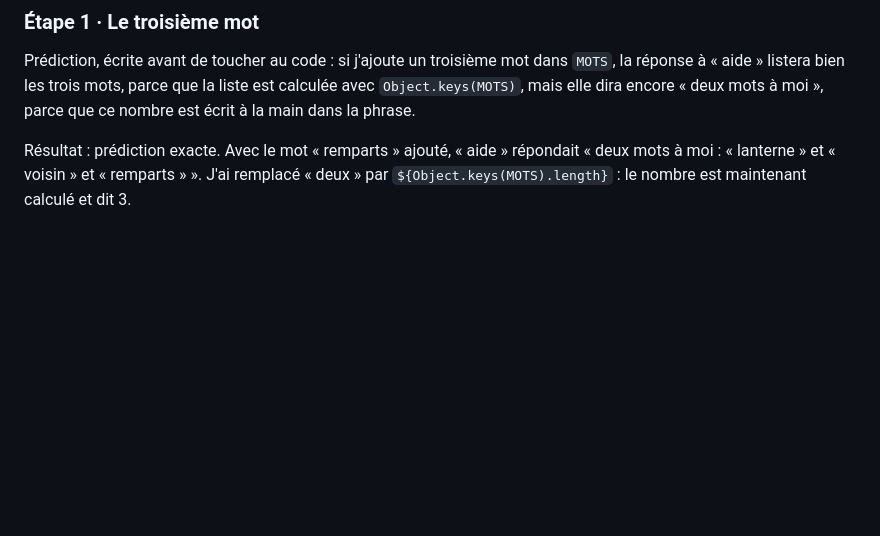
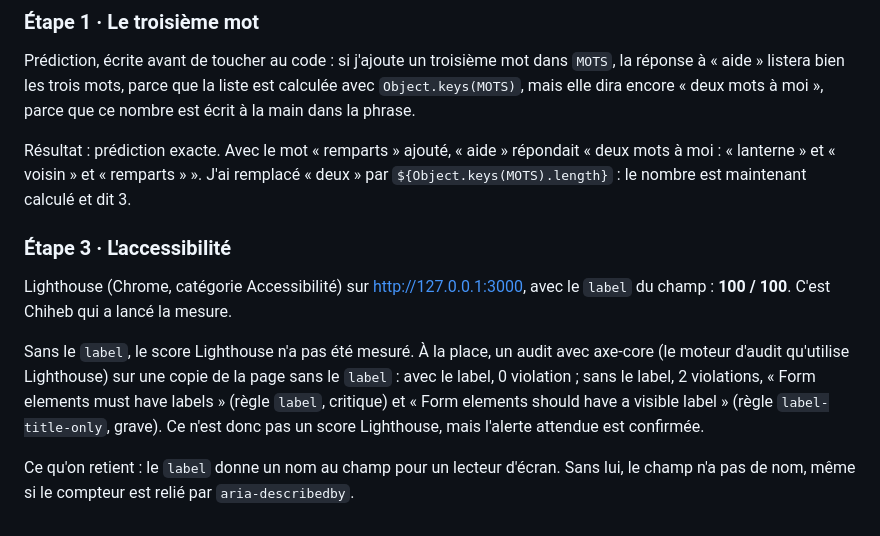
Before and after one commit to Chihebkebbas/cap-web, a Markdown page: carnet-j2.md, the part around the change. Rendered like a GitHub page; blank space fills up the shorter version.

Commit message:
docs: scores Lighthouse

```diff
--- a/carnet-j2.md
+++ b/carnet-j2.md
@@ -103,3 +103,11 @@ Membre 2 (Alexandre) :
 Prédiction, écrite avant de toucher au code : si j'ajoute un troisième mot dans `MOTS`, la réponse à « aide » listera bien les trois mots, parce que la liste est calculée avec `Object.keys(MOTS)`, mais elle dira encore « deux mots à moi », parce que ce nombre est écrit à la main dans la phrase.
 
 Résultat : prédiction exacte. Avec le mot « remparts » ajouté, « aide » répondait « deux mots à moi : « lanterne » et « voisin » et « remparts » ». J'ai remplacé « deux » par `${Object.keys(MOTS).length}` : le nombre est maintenant calculé et dit 3.
+
+### Étape 3 · L'accessibilité
+
+Lighthouse (Chrome, catégorie Accessibilité) sur http://127.0.0.1:3000, avec le `label` du champ : **100 / 100**. C'est Chiheb qui a lancé la mesure.
+
+Sans le `label`, le score Lighthouse n'a pas été mesuré. À la place, un audit avec axe-core (le moteur d'audit qu'utilise Lighthouse) sur une copie de la page sans le `label` : avec le label, 0 violation ; sans le label, 2 violations, « Form elements must have labels » (règle `label`, critique) et « Form elements should have a visible label » (règle `label-title-only`, grave). Ce n'est donc pas un score Lighthouse, mais l'alerte attendue est confirmée.
+
+Ce qu'on retient : le `label` donne un nom au champ pour un lecteur d'écran. Sans lui, le champ n'a pas de nom, même si le compteur est relié par `aria-describedby`.
```
